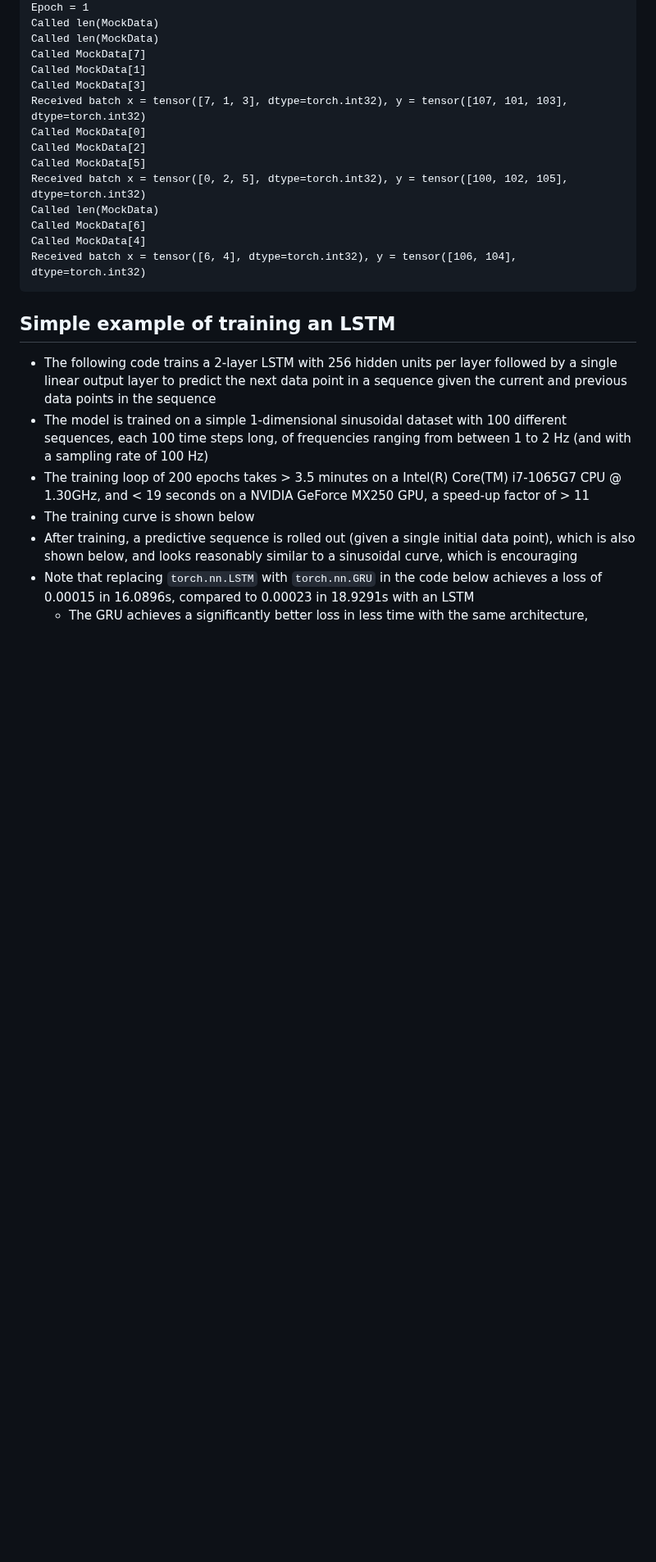
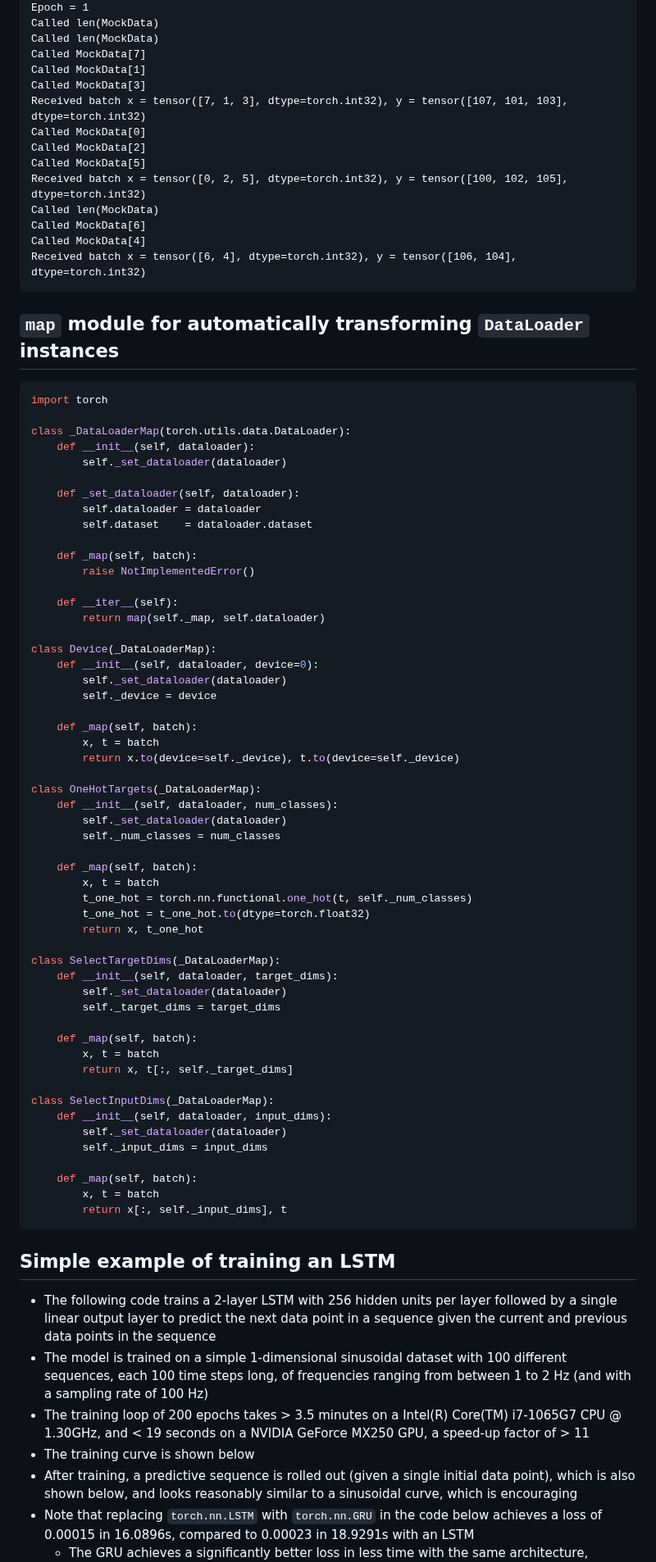
Before and after one commit to jakelevi1996/notes, a Markdown page: topics/pytorch/README.md, the part around one of its changes. Shown at 82% size. Rendered like a GitHub page; blank space fills up the shorter version.

Commit message:
Add section "`map` module for automatically transforming `DataLoader` instances"

````diff
--- a/topics/pytorch/README.md
+++ b/topics/pytorch/README.md
@@ -587,6 +588,64 @@ Called MockData[4]
 Received batch x = tensor([6, 4], dtype=torch.int32), y = tensor([106, 104], dtype=torch.int32)
 ```
 
+## `map` module for automatically transforming `DataLoader` instances
+
+```python
+import torch
+
+class _DataLoaderMap(torch.utils.data.DataLoader):
+    def __init__(self, dataloader):
+        self._set_dataloader(dataloader)
+
+    def _set_dataloader(self, dataloader):
+        self.dataloader = dataloader
+        self.dataset    = dataloader.dataset
+
+    def _map(self, batch):
+        raise NotImplementedError()
+
+    def __iter__(self):
+        return map(self._map, self.dataloader)
+
+class Device(_DataLoaderMap):
+    def __init__(self, dataloader, device=0):
+        self._set_dataloader(dataloader)
+        self._device = device
+
+    def _map(self, batch):
+        x, t = batch
+        return x.to(device=self._device), t.to(device=self._device)
+
+class OneHotTargets(_DataLoaderMap):
+    def __init__(self, dataloader, num_classes):
+        self._set_dataloader(dataloader)
+        self._num_classes = num_classes
+
+    def _map(self, batch):
+        x, t = batch
+        t_one_hot = torch.nn.functional.one_hot(t, self._num_classes)
+        t_one_hot = t_one_hot.to(dtype=torch.float32)
+        return x, t_one_hot
+
+class SelectTargetDims(_DataLoaderMap):
+    def __init__(self, dataloader, target_dims):
+        self._set_dataloader(dataloader)
+        self._target_dims = target_dims
+
+    def _map(self, batch):
+        x, t = batch
+        return x, t[:, self._target_dims]
+
+class SelectInputDims(_DataLoaderMap):
+    def __init__(self, dataloader, input_dims):
+        self._set_dataloader(dataloader)
+        self._input_dims = input_dims
+
+    def _map(self, batch):
+        x, t = batch
+        return x[:, self._input_dims], t
+```
+
 ## Simple example of training an LSTM
 
 - The following code trains a 2-layer LSTM with 256 hidden units per layer followed by a single linear output layer to predict the next data point in a sequence given the current and previous data points in the sequence
````
Also changed, not shown: other parts of topics/pytorch/README.md (+1 -0 lines).
